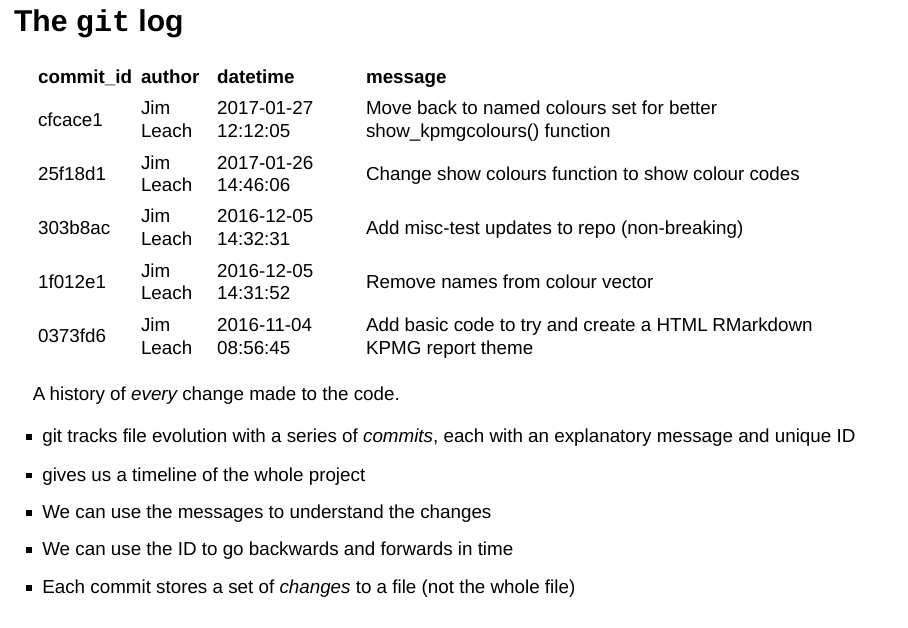
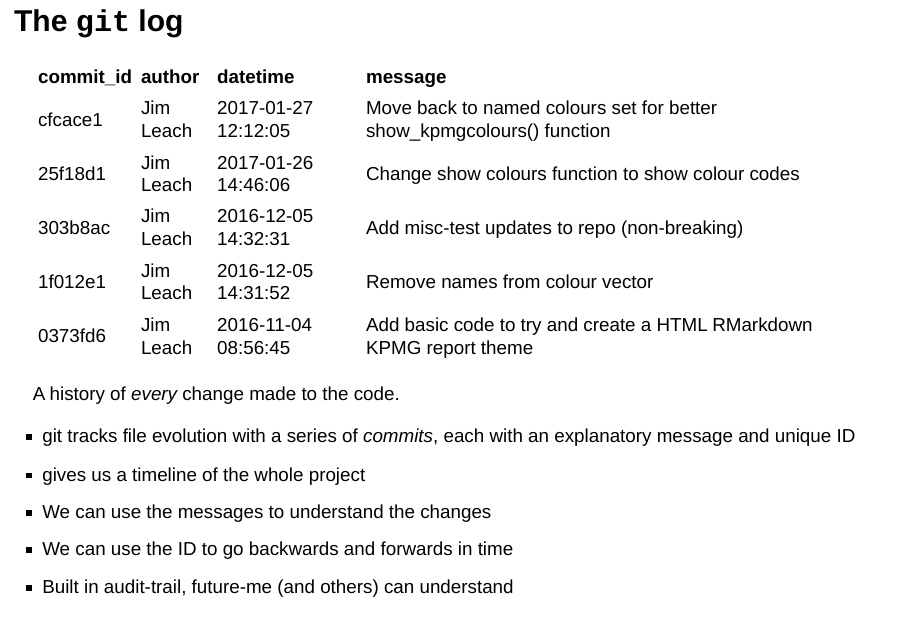
Before and after one commit to Jim89/git-overview, an R Markdown document (an-introduction-to-git.Rmd): page 9 of 54. Rendered offline with R 4.5, knitr and Pandoc, with nearby package versions; drawn as Slidy slides in place of the format the file asks for; some code elsewhere in the file could not run offline.

Commit message:
Remove a note that was plain wrong (about how git stores changes as diffs, it doesn't)

```diff
--- a/an-introduction-to-git.Rmd
+++ b/an-introduction-to-git.Rmd
@@ -136,7 +136,7 @@ message and unique ID
 * gives us a timeline of the whole project
 * We can use the messages to understand the changes
 * We can use the ID to go backwards and forwards in time
-* Each commit stores a set of _changes_ to a file (not the whole file)
+* Built in audit-trail, future-me (and others) can understand
 </aside>
 
 ## Tracking changes with `git`
```
